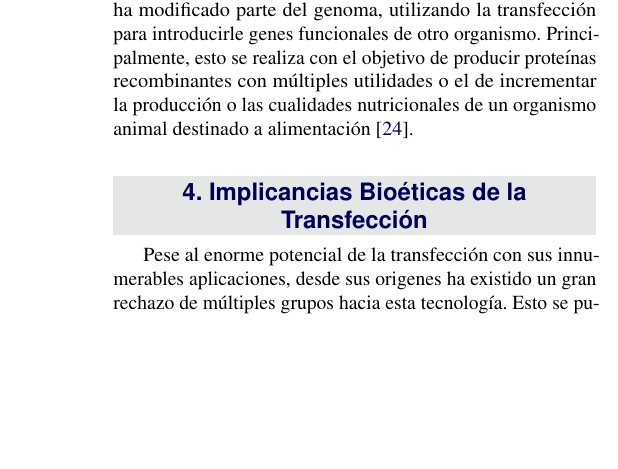
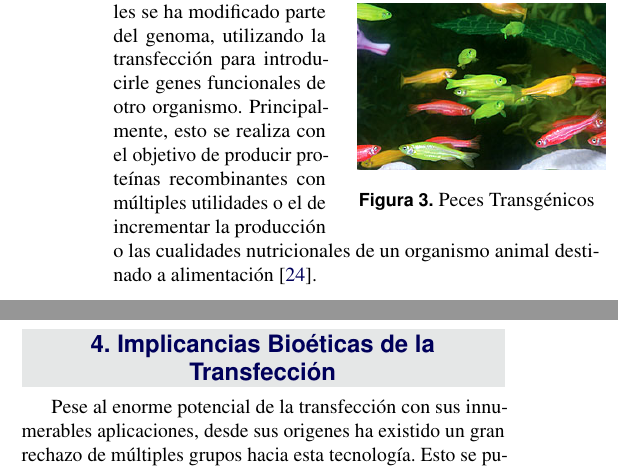
Before and after one commit to jmanuel9112/Biotecnologia-Animal, a LaTeX document (Trabajo_final.tex): part of one column of page 3 of 4 before the commit and two parts of the columns of page 3 of 4 after it, the two joined at a grey line, cut so that both start at the same text, the shorter picture padded with empty space. Compiled offline with pdfLaTeX.

Commit message:
Before merge

```diff
--- a/Trabajo_final.tex
+++ b/Trabajo_final.tex
@@ -178,12 +178,12 @@ En el caso de quemaduras, cortes, o afecciones epiteliales provocadas por divers
 
 \subsection{Animales Transgénicos}
 
-%\begin{wrapfigure}{0.28}{0.24\textwidth} % Inline image example
- %\begin{center}
-  % \includegraphics[width=0.25\textwidth]{images/danio}
-  %\end{center}
-  %\caption{Peces Transgénicos}
-  %\end{wrapfigure}
+\begin{wrapfigure}{0.28}{0.24\textwidth} % Inline image example
+ \begin{center}
+  \includegraphics[width=0.25\textwidth]{images/danio}
+  \end{center}
+  \caption{Peces Transgénicos}
+  \end{wrapfigure}
 
 Los animales transgénicos son aquellos en los cuales se ha modificado parte del genoma, utilizando la transfección para introducirle genes funcionales de otro organismo. Principalmente, esto se realiza con el objetivo de producir proteínas recombinantes con múltiples utilidades o el de incrementar la producción o las cualidades nutricionales de un organismo animal destinado a alimentación \cite{Koszarycz2004}.
 
```
